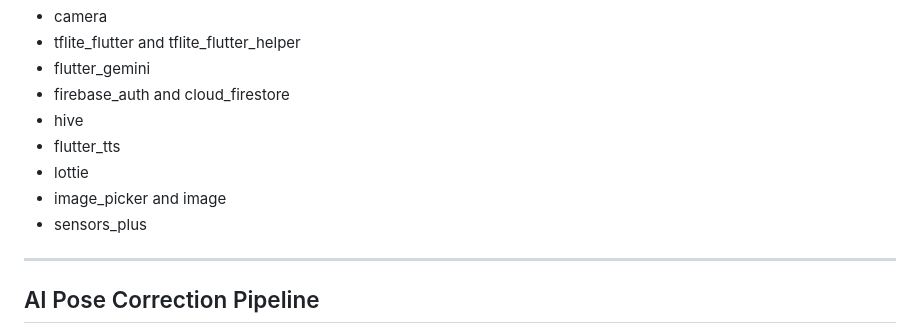
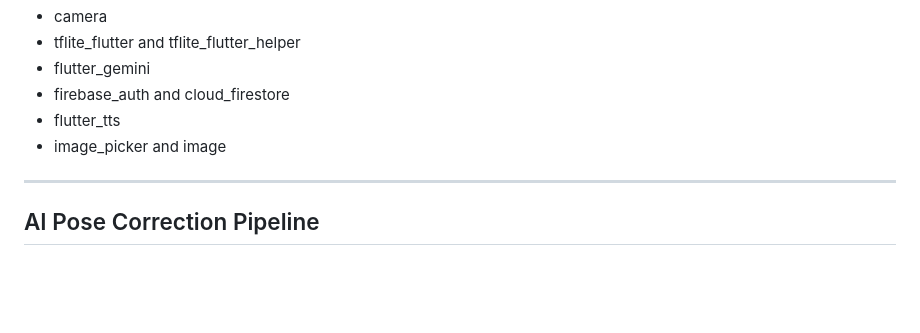
Before and after one commit to MohamedSaeed78/healthflow, a Markdown page: README.md, the part around the change. Drawn GitHub-style; blank space fills up the shorter version.

Commit message:
Update README to remove unused dependencies
Removed hive, lottie, and sensors_plus from the list of dependencies.

```diff
--- a/README.md
+++ b/README.md
@@ -47,11 +47,8 @@ It also integrates an AI chatbot for personalized guidance and a real-time pose
 - tflite_flutter and tflite_flutter_helper
 - flutter_gemini
 - firebase_auth and cloud_firestore
-- hive
 - flutter_tts
-- lottie
 - image_picker and image
-- sensors_plus
 
 ---
 
```
